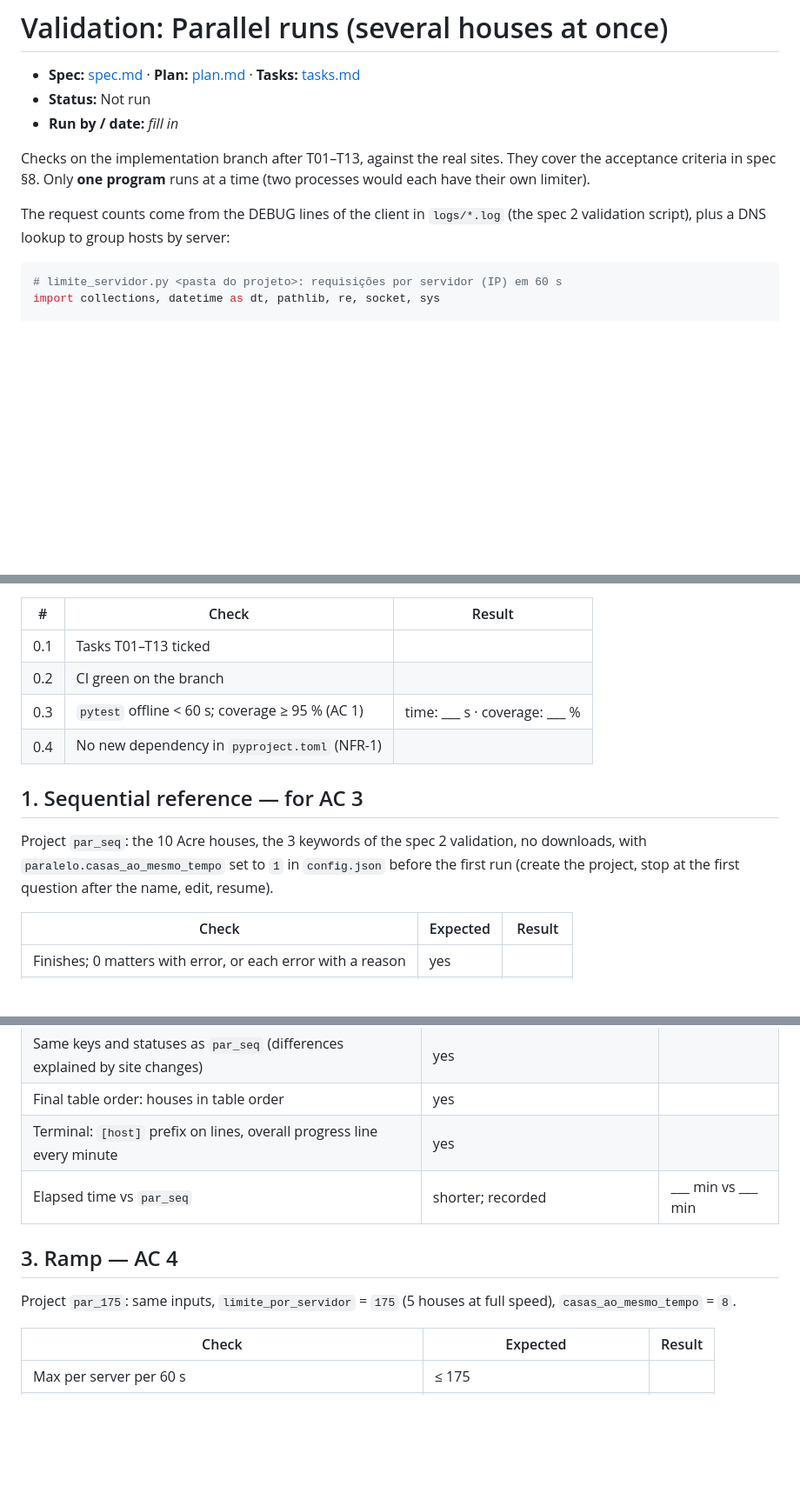
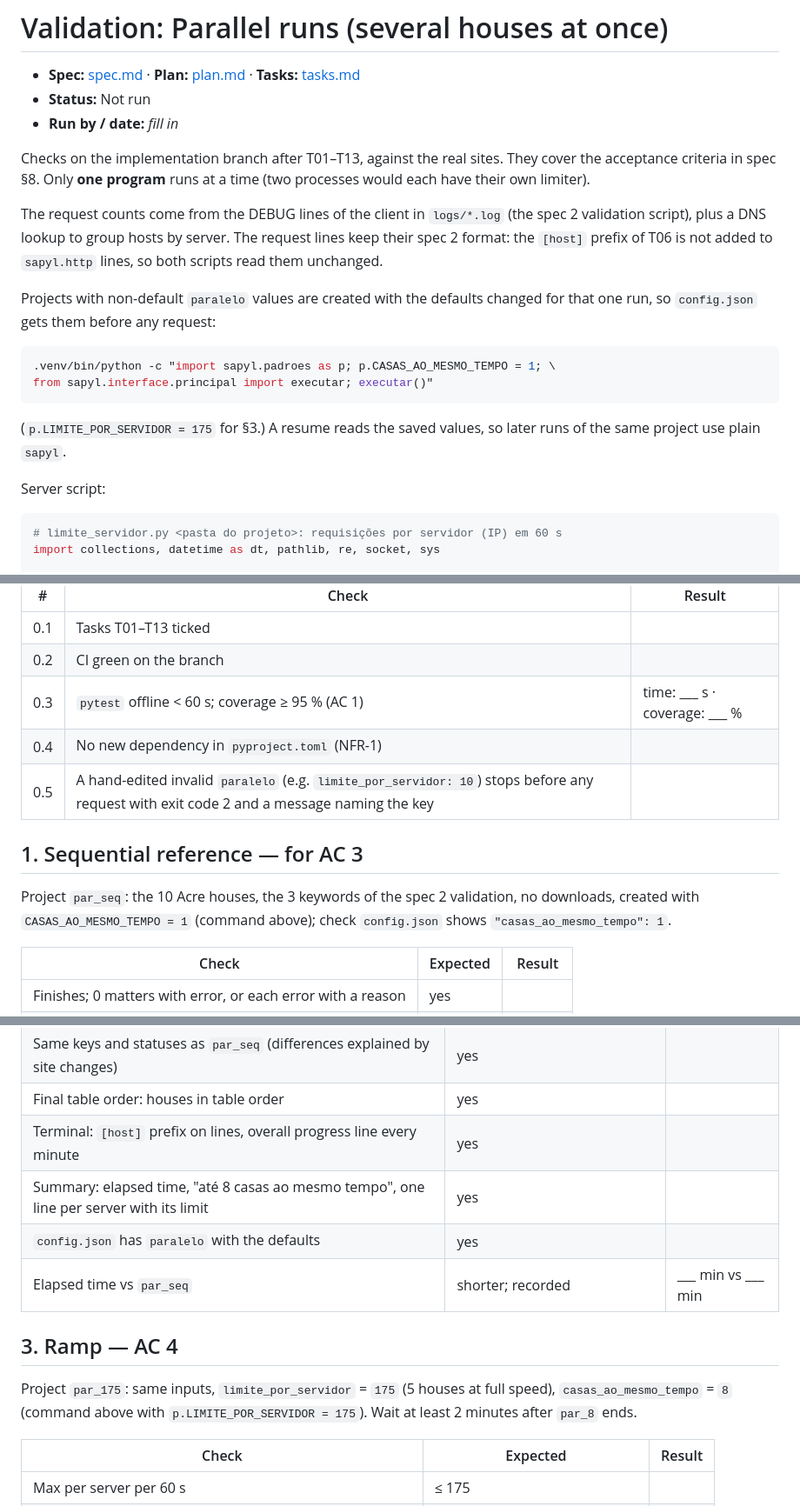
Before and after one commit to leoaucar/sapl_scrap, a Markdown page: specs/2026-10-27-paralelismo/validation.md, 3 parts joined by grey strips. Shown at 87% size. Rendered like a GitHub page; blank space fills up the shorter version.

Commit message:
T13: validation.md conforme o que foi feito

````diff
--- a/specs/2026-10-27-paralelismo/validation.md
+++ b/specs/2026-10-27-paralelismo/validation.md
@@ -9,7 +9,22 @@ They cover the acceptance criteria in spec §8. Only **one program** runs at a
 time (two processes would each have their own limiter).
 
 The request counts come from the DEBUG lines of the client in `logs/*.log`
-(the spec 2 validation script), plus a DNS lookup to group hosts by server:
+(the spec 2 validation script), plus a DNS lookup to group hosts by server.
+The request lines keep their spec 2 format: the `[host]` prefix of T06 is not
+added to `sapyl.http` lines, so both scripts read them unchanged.
+
+Projects with non-default `paralelo` values are created with the defaults
+changed for that one run, so `config.json` gets them before any request:
+
+```bash
+.venv/bin/python -c "import sapyl.padroes as p; p.CASAS_AO_MESMO_TEMPO = 1; \
+from sapyl.interface.principal import executar; executar()"
+```
+
+(`p.LIMITE_POR_SERVIDOR = 175` for §3.) A resume reads the saved values, so
+later runs of the same project use plain `sapyl`.
+
+Server script:
 
 ```python
 # limite_servidor.py <pasta do projeto>: requisições por servidor (IP) em 60 s
@@ -61,13 +76,13 @@ for ip, ts in sorted(envios.items(), key=str):
 | 0.2 | CI green on the branch | |
 | 0.3 | `pytest` offline < 60 s; coverage ≥ 95 % (AC 1) | time: ___ s · coverage: ___ % |
 | 0.4 | No new dependency in `pyproject.toml` (NFR-1) | |
+| 0.5 | A hand-edited invalid `paralelo` (e.g. `limite_por_servidor: 10`) stops before any request with exit code 2 and a message naming the key | |
 
 ## 1. Sequential reference — for AC 3
 
 Project `par_seq`: the 10 Acre houses, the 3 keywords of the spec 2
-validation, no downloads, with `paralelo.casas_ao_mesmo_tempo` set to `1` in
-`config.json` before the first run (create the project, stop at the first
-question after the name, edit, resume).
+validation, no downloads, created with `CASAS_AO_MESMO_TEMPO = 1` (command
+above); check `config.json` shows `"casas_ao_mesmo_tempo": 1`.
 
 | Check | Expected | Result |
 |---|---|---|
@@ -86,12 +101,15 @@ Project `par_8`, same inputs, defaults (`8` houses, `120`/min per server).
 | Same keys and statuses as `par_seq` (differences explained by site changes) | yes | |
 | Final table order: houses in table order | yes | |
 | Terminal: `[host]` prefix on lines, overall progress line every minute | yes | |
+| Summary: elapsed time, "até 8 casas ao mesmo tempo", one line per server with its limit | yes | |
+| `config.json` has `paralelo` with the defaults | yes | |
 | Elapsed time vs `par_seq` | shorter; recorded | ___ min vs ___ min |
 
 ## 3. Ramp — AC 4
 
 Project `par_175`: same inputs, `limite_por_servidor` = `175` (5 houses at
-full speed), `casas_ao_mesmo_tempo` = `8`.
+full speed), `casas_ao_mesmo_tempo` = `8` (command above with
+`p.LIMITE_POR_SERVIDOR = 175`). Wait at least 2 minutes after `par_8` ends.
 
 | Check | Expected | Result |
 |---|---|---|
````
Also changed, not shown: specs/2026-10-27-paralelismo/tasks.md (+1 -1 lines).
